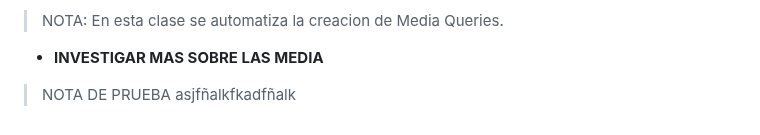
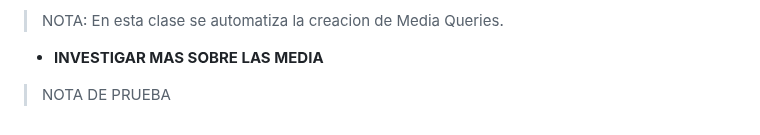
Before and after one commit to JoseAlfonsoB/FREELANCER_PROJECT, a Markdown page: APUNTE/apunte.md, the part around the change. GitHub-like rendering.

Commit message:
comentario para commit

```diff
--- a/APUNTE/apunte.md
+++ b/APUNTE/apunte.md
@@ -428,4 +428,4 @@ Dentro de la media query solo vamos a colocar lo que se va a modificar del dise
 > NOTA: En esta clase se automatiza la creacion de Media Queries.
 
 - **INVESTIGAR MAS SOBRE LAS MEDIA**
-> NOTA DE PRUEBA asjfñalkfkadfñalk
+> NOTA DE PRUEBA
```
